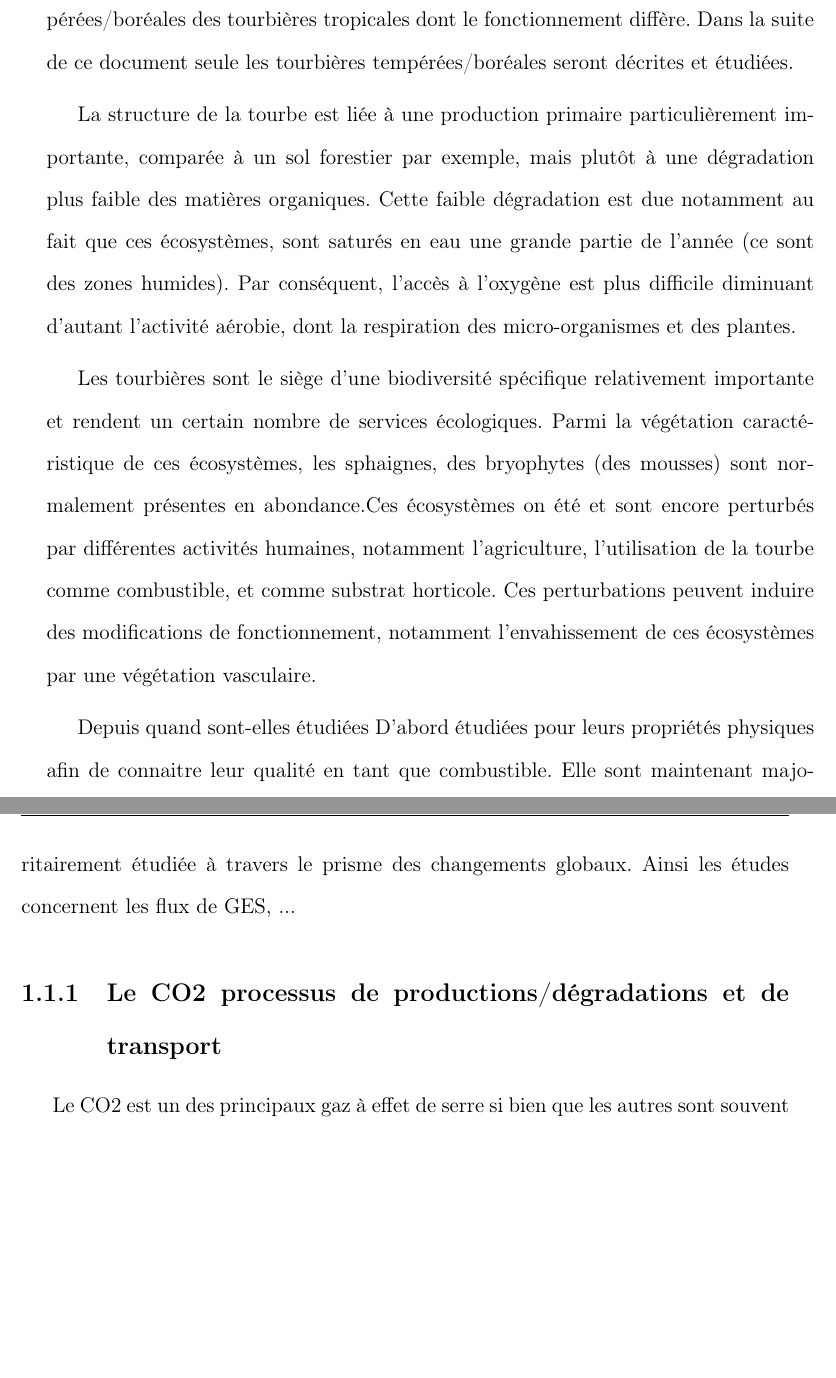
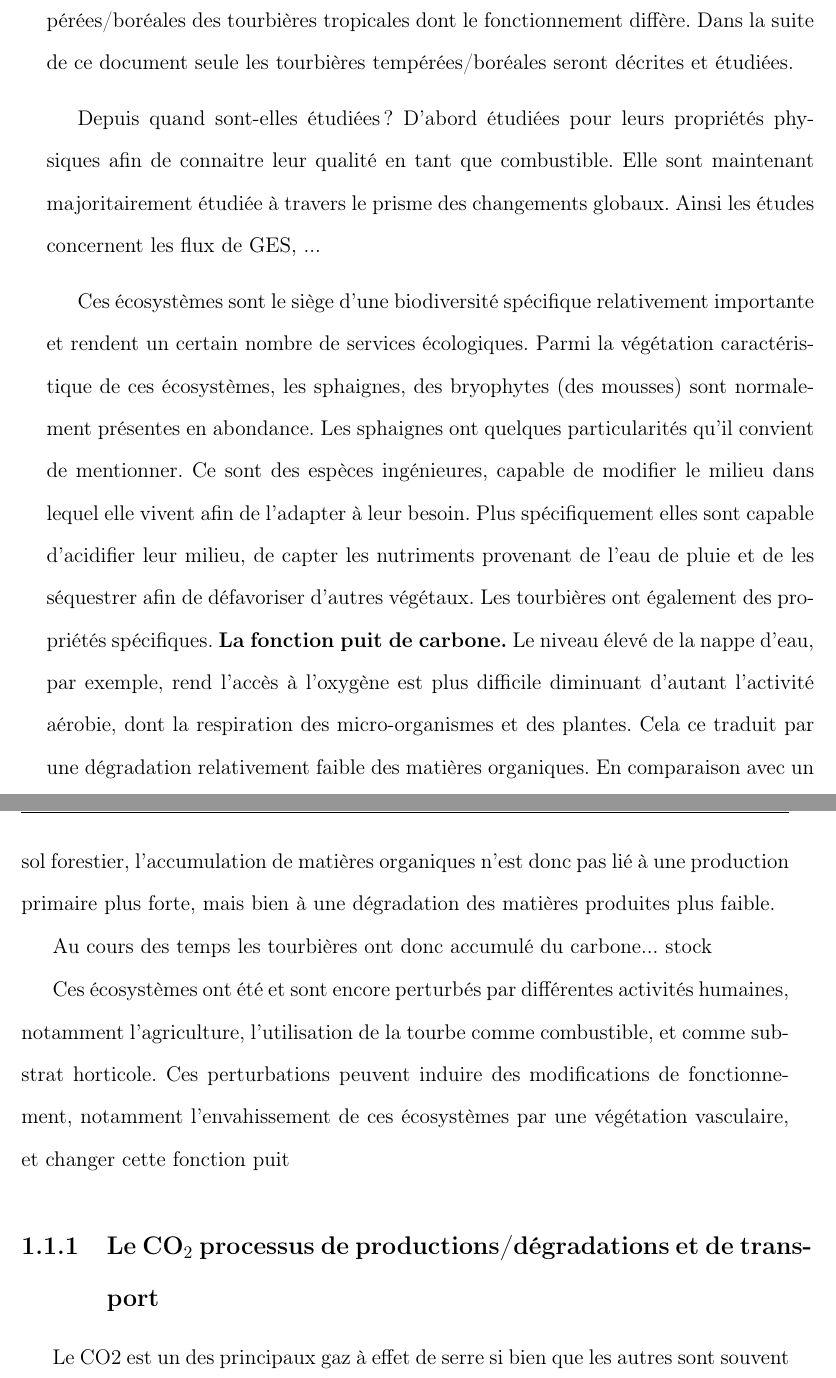
Before and after one commit to dangelob/manuscript, a LaTeX thesis (phdthesis.tex, which reads content/chapitre1.tex): two parts of pages 9 and 10 of 17 before the commit and two parts of pages 9 and 10 of 19 after it, joined at a grey line, cut so that both start at the same text, the shorter picture padded with empty space. Compiled offline with pdfLaTeX.

Commit message:
reorg: 1re partie synthèse biblio

```diff
--- a/content/chapitre1.tex
+++ b/content/chapitre1.tex
@@ -114,29 +114,30 @@ C'est ce que l'on appelle la tourbification.
 Il existe différents types de tourbières, notamment on distingue des tourbières tempérées/boréales des tourbières tropicales dont le fonctionnement diffère.
 Dans la suite de ce document seule les tourbières tempérées/boréales seront décrites et étudiées.
 
-
-La structure de la tourbe est liée à une production primaire particulièrement importante, comparée à un sol forestier par exemple, mais plutôt à une dégradation plus faible des matières organiques.
-Cette faible dégradation est due notamment au fait que ces écosystèmes, sont saturés en eau une grande partie de l'année (ce sont des zones humides).
-Par conséquent, l'accès à l'oxygène est plus difficile diminuant d'autant l'activité aérobie, dont la respiration des micro-organismes et des plantes.
-
-%Que sont-elles ?
-%Les tourbières font partie d'un ensemble d'écosystèmes que l'on appelle les zones humides.
-%Dans ces zones humides, en plus des tourbières sont classés des écosystèmes comme les lacs, les deltas, les mangroves.
-%Elles sont définies comme les écosystèmes possédant au moins 30 cm de tourbe.
-%Cette règle peut cependant changer selon les régions.
-
-%Les tourbières sont donc des zones dans lequelles l'eau à une rôle majeur.
-%Notamment le niveau de l'eau étant, normalement, élevé il empêche la décomposition des litières en diminuant fortement l'accès à l'oxygène et donc la respiration.
-Les tourbières sont le siège d'une biodiversité spécifique relativement importante et rendent un certain nombre de services écologiques.
-Parmi la végétation caractéristique de ces écosystèmes, les sphaignes, des bryophytes (des mousses) sont normalement présentes en abondance.Ces écosystèmes on été et sont encore perturbés par différentes activités humaines, notamment l'agriculture, l'utilisation de la tourbe comme combustible, et comme substrat horticole.
-Ces perturbations peuvent induire des modifications de fonctionnement, notamment l'envahissement de ces écosystèmes par une végétation vasculaire.
-
-Depuis quand sont-elles étudiées
+Depuis quand sont-elles étudiées ?
 D'abord étudiées pour leurs propriétés physiques afin de connaitre leur qualité en tant que combustible.
 Elle sont maintenant majoritairement étudiée à travers le prisme des changements globaux.
 Ainsi les études concernent les flux de GES, ...
 
-\subsection{Le CO2 processus de productions/dégradations et de transport}
+Ces écosystèmes sont le siège d'une biodiversité spécifique relativement importante et rendent un certain nombre de services écologiques.
+Parmi la végétation caractéristique de ces écosystèmes, les sphaignes, des bryophytes (des mousses) sont normalement présentes en abondance.
+Les sphaignes ont quelques particularités qu'il convient de mentionner.
+Ce sont des espèces ingénieures, capable de modifier le milieu dans lequel elle vivent afin de l'adapter à leur besoin.
+Plus spécifiquement elles sont capable d'acidifier leur milieu, de capter les nutriments provenant de l'eau de pluie et de les séquestrer afin de défavoriser d'autres végétaux.
+Les tourbières ont également des propriétés spécifiques.
+\textbf{La fonction puit de carbone.}
+Le niveau élevé de la nappe d'eau, par exemple, rend l'accès à l'oxygène est plus difficile diminuant d'autant l'activité aérobie, dont la respiration des micro-organismes et des plantes.
+Cela ce traduit par une dégradation relativement faible des matières organiques.
+En comparaison avec un sol forestier, l'accumulation de matières organiques n'est donc pas lié à une production primaire plus forte, mais bien à une dégradation des matières produites plus faible.
+
+Au cours des temps les tourbières ont donc accumulé du carbone... stock
+
+Ces écosystèmes ont été et sont encore perturbés par différentes activités humaines, notamment l'agriculture, l'utilisation de la tourbe comme combustible, et comme substrat horticole.
+Ces perturbations peuvent induire des modifications de fonctionnement, notamment l'envahissement de ces écosystèmes par une végétation vasculaire, et changer cette fonction puit
+
+
+
+\subsection{Le \COO processus de productions/dégradations et de transport}
 
 Le CO2 est un des principaux gaz à effet de serre si bien que les autres sont souvent classés en fonction de ce dernier.
 
```
Also changed, not shown: phdthesis.pdf.
